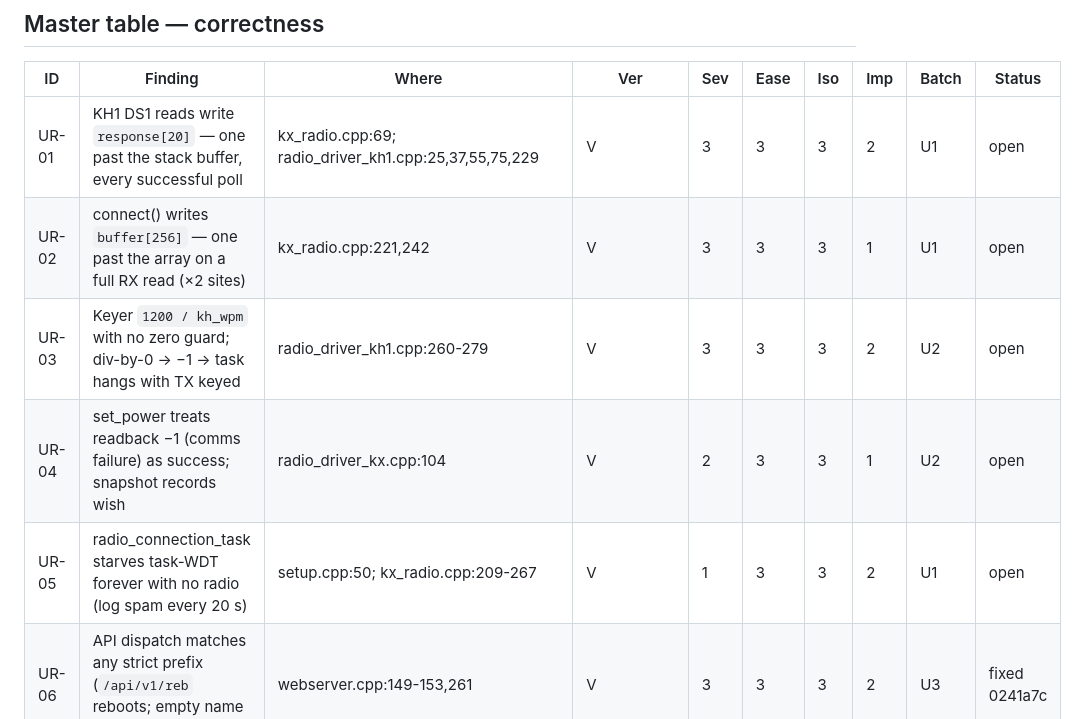
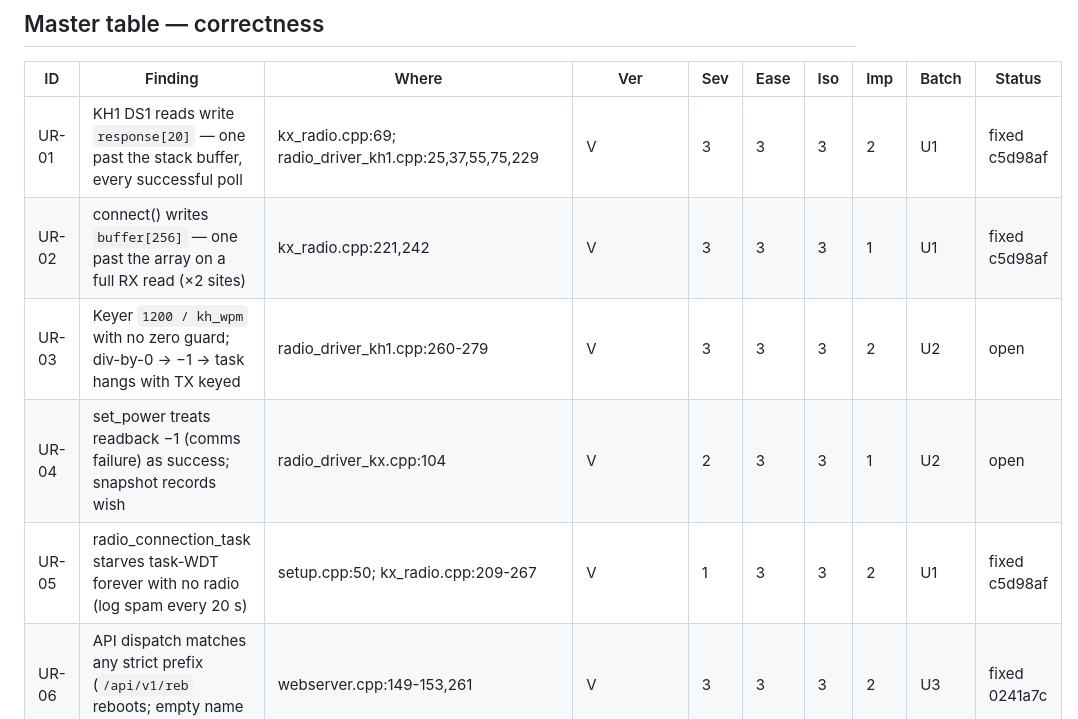
Before and after one commit to SOTAmat/SOTAcat, a Markdown page: docs/dev/code-review-2026-08b.md, the part around the change. Drawn GitHub-style.

Commit message:
docs: U1 fixed (c5d98af)

```diff
--- a/docs/dev/code-review-2026-08b.md
+++ b/docs/dev/code-review-2026-08b.md
@@ -47,11 +47,11 @@ trigger not fully constructible).
 
 | ID    | Finding                                                                               | Where                                             | Ver | Sev | Ease | Iso | Imp | Batch | Status |
 |-------|---------------------------------------------------------------------------------------|---------------------------------------------------|-----|-----|------|-----|-----|-------|--------|
-| UR-01 | KH1 DS1 reads write `response[20]` — one past the stack buffer, every successful poll | kx_radio.cpp:69; radio_driver_kh1.cpp:25,37,55,75,229 | V | 3 | 3 | 3 | 2 | U1 | open |
-| UR-02 | connect() writes `buffer[256]` — one past the array on a full RX read (×2 sites)      | kx_radio.cpp:221,242                              | V   | 3   | 3    | 3   | 1   | U1    | open |
+| UR-01 | KH1 DS1 reads write `response[20]` — one past the stack buffer, every successful poll | kx_radio.cpp:69; radio_driver_kh1.cpp:25,37,55,75,229 | V | 3 | 3 | 3 | 2 | U1 | fixed c5d98af |
+| UR-02 | connect() writes `buffer[256]` — one past the array on a full RX read (×2 sites)      | kx_radio.cpp:221,242                              | V   | 3   | 3    | 3   | 1   | U1    | fixed c5d98af |
 | UR-03 | Keyer `1200 / kh_wpm` with no zero guard; div-by-0 → −1 → task hangs with TX keyed    | radio_driver_kh1.cpp:260-279                      | V   | 3   | 3    | 3   | 2   | U2    | open |
 | UR-04 | set_power treats readback −1 (comms failure) as success; snapshot records wish        | radio_driver_kx.cpp:104                           | V   | 2   | 3    | 3   | 1   | U2    | open |
-| UR-05 | radio_connection_task starves task-WDT forever with no radio (log spam every 20 s)    | setup.cpp:50; kx_radio.cpp:209-267                | V   | 1   | 3    | 3   | 2   | U1    | open |
+| UR-05 | radio_connection_task starves task-WDT forever with no radio (log spam every 20 s)    | setup.cpp:50; kx_radio.cpp:209-267                | V   | 1   | 3    | 3   | 2   | U1    | fixed c5d98af |
 | UR-06 | API dispatch matches any strict prefix (`/api/v1/reb` reboots; empty name matches)    | webserver.cpp:149-153,261                         | V   | 3   | 3    | 3   | 2   | U3    | fixed 0241a7c |
 | UR-07 | read_post_body: single recv accepts truncated body; unbounded `new char[len+1]`       | handler_settings.cpp:337-347                      | V   | 3   | 2    | 2   | 2   | U4    | open |
 | UR-08 | Settings GET emits raw NVS strings unescaped; POST parser strips escapes — a stored quote breaks every subsequent GET | handler_settings.cpp:202,395,445,242-249 | V | 2 | 2 | 2 | 2 | U4 | open |
```
